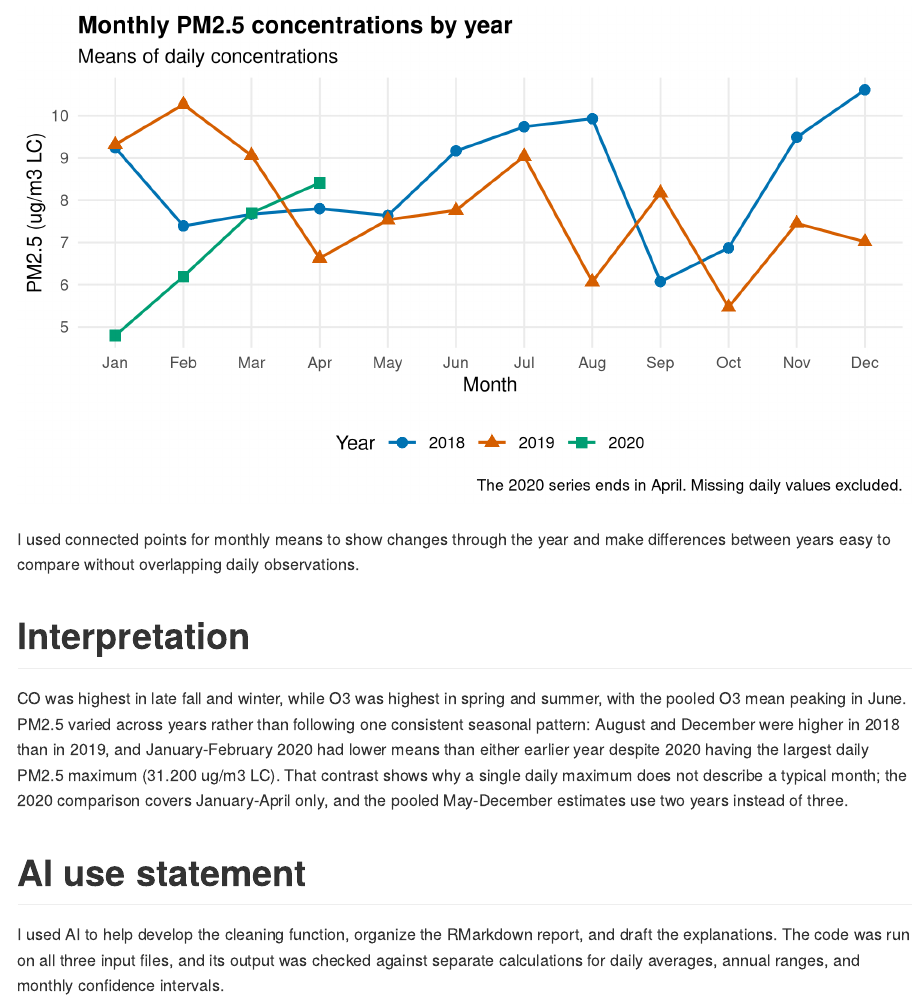
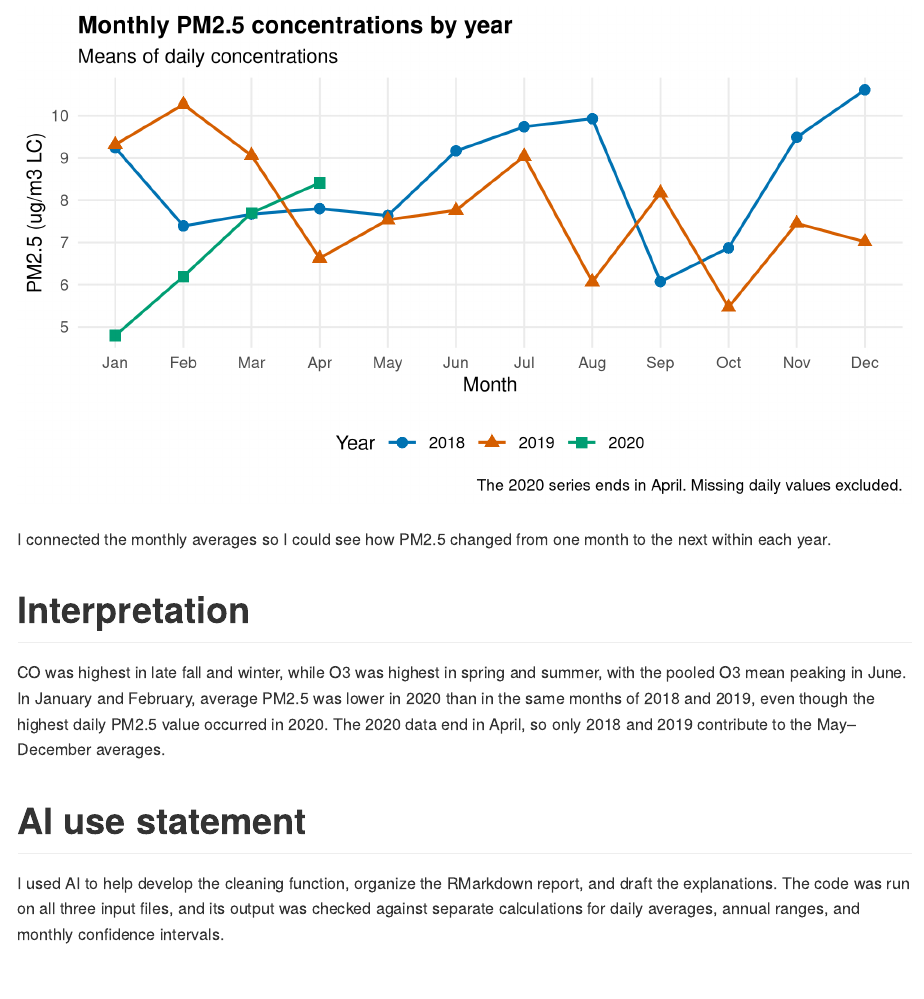
Before and after one commit to leibnitz500-glitch/BIOSTAT721, an R Markdown document (Project2/Project2.Rmd): the page in a window 1100 px wide, from 2150 px down. The pictures show the output file Project2/Project2.md that the author committed with the source, drawn offline in the style of GitHub.

Commit message:
Clarify the PM2.5 plot rationale and interpretation

````diff
--- a/Project2/Project2.Rmd
+++ b/Project2/Project2.Rmd
@@ -133,11 +133,11 @@ ggplot(pm_monthly, aes(month, PM25, color = factor(year),
         plot.title = element_text(face = "bold"))
 ```
 
-I used connected points for monthly means to show changes through the year and make differences between years easy to compare without overlapping daily observations.
+I connected the monthly averages so I could see how PM2.5 changed from one month to the next within each year.
 
 # Interpretation
 
-CO was highest in late fall and winter, while O3 was highest in spring and summer, with the pooled O3 mean peaking in June. PM2.5 varied across years rather than following one consistent seasonal pattern: August and December were higher in 2018 than in 2019, and January-February 2020 had lower means than either earlier year despite 2020 having the largest daily PM2.5 maximum (31.200 ug/m3 LC). That contrast shows why a single daily maximum does not describe a typical month; the 2020 comparison covers January-April only, and the pooled May-December estimates use two years instead of three.
+CO was highest in late fall and winter, while O3 was highest in spring and summer, with the pooled O3 mean peaking in June. In January and February, average PM2.5 was lower in 2020 than in the same months of 2018 and 2019, even though the highest daily PM2.5 value occurred in 2020. The 2020 data end in April, so only 2018 and 2019 contribute to the May–December averages.
 
 # AI use statement
 
````
Also changed, not shown: Project2/Project2.md, 1 other file.
